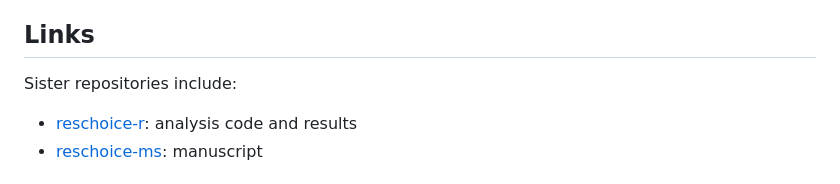
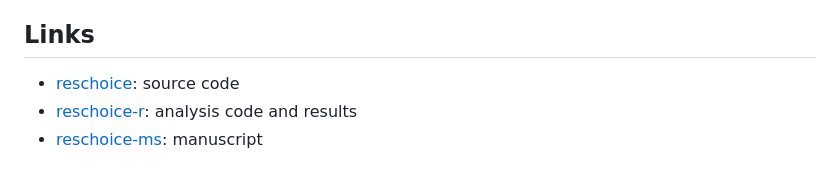
Before and after one commit to rscherrer/reschoice, a Markdown page: README.md, the part around the change. Rendered like a GitHub page.

```diff
--- a/README.md
+++ b/README.md
@@ -72,8 +72,7 @@ This code is written in C++20. It was developed on Ubuntu Linux 24.04 LTS, makin
 
 ## Links
 
-Sister repositories include:
-
+* [reschoice](https://github.com/rscherrer/reschoice): source code
 * [reschoice-r](https://github.com/rscherrer/reschoice-r): analysis code and results
 * [reschoice-ms](https://github.com/rscherrer/reschoice-ms): manuscript
 
```
